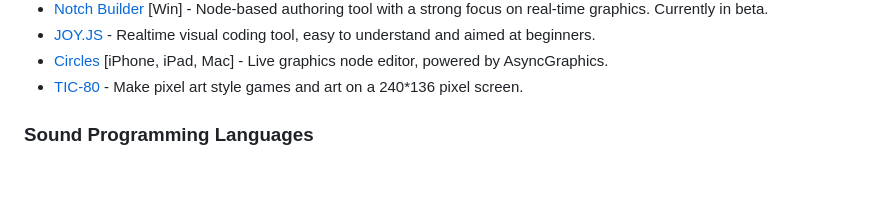
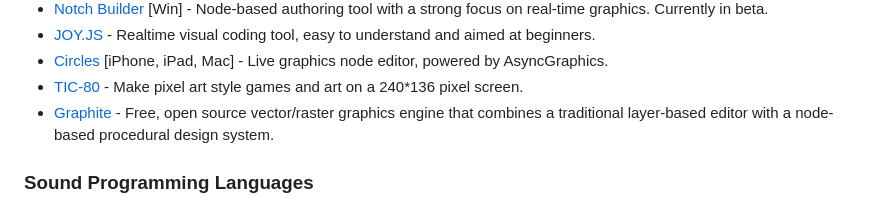
Before and after one commit to terkelg/awesome-creative-coding, a Markdown page: readme.md, the part around the change. Rendered like a GitHub page; blank space fills up the shorter version.

Commit message:
Add Graphite under "Visual Programming Languages"

```diff
--- a/readme.md
+++ b/readme.md
@@ -155,6 +155,7 @@ _Please read the [contribution guidelines](contributing.md) before contributing.
 - [JOY.JS](https://ncase.me/joy/) - Realtime visual coding tool, easy to understand and aimed at beginners.
 - [Circles](http://circles.software) [iPhone, iPad, Mac] - Live graphics node editor, powered by AsyncGraphics.
 - [TIC-80](https://tic80.com/) - Make pixel art style games and art on a 240\*136 pixel screen.
+- [Graphite](https://graphite.rs) - Free, open source vector/raster graphics engine that combines a traditional layer-based editor with a node-based procedural design system.
 
 ### Sound Programming Languages
 
```
